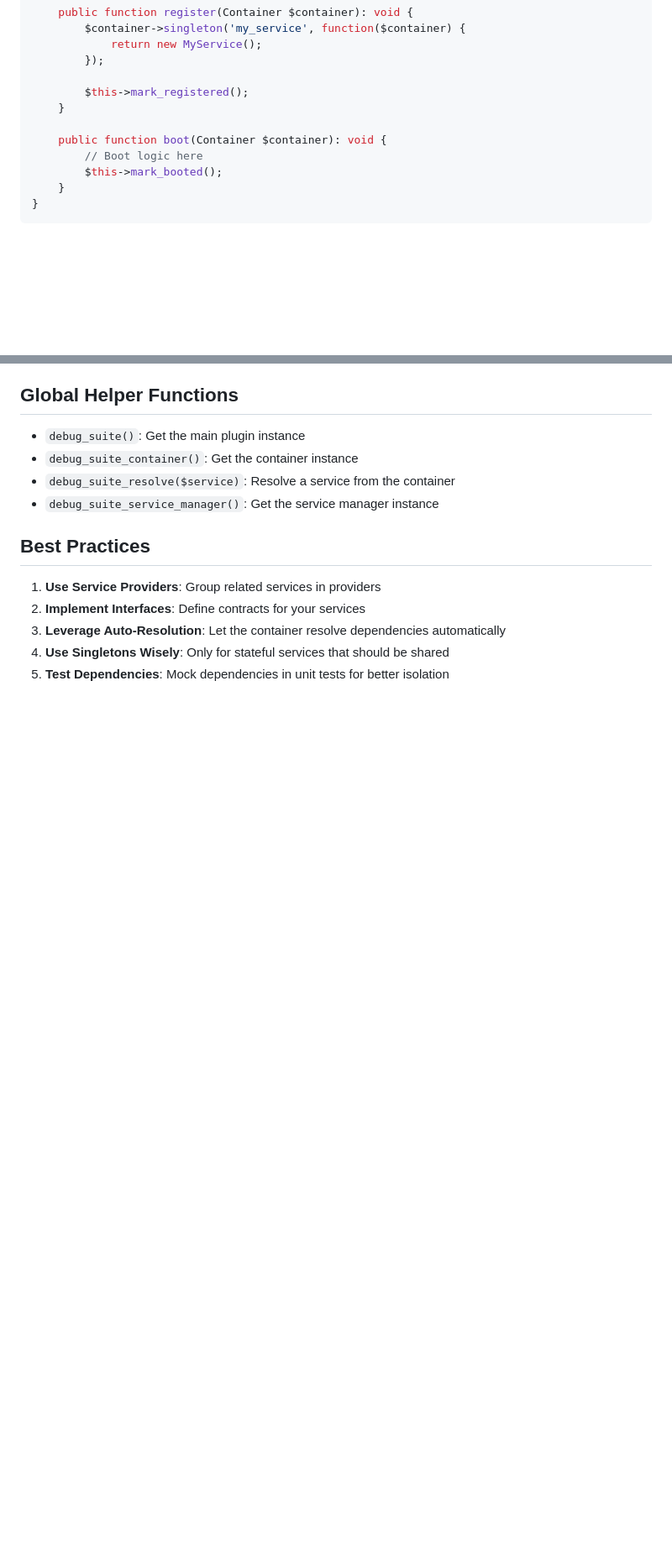
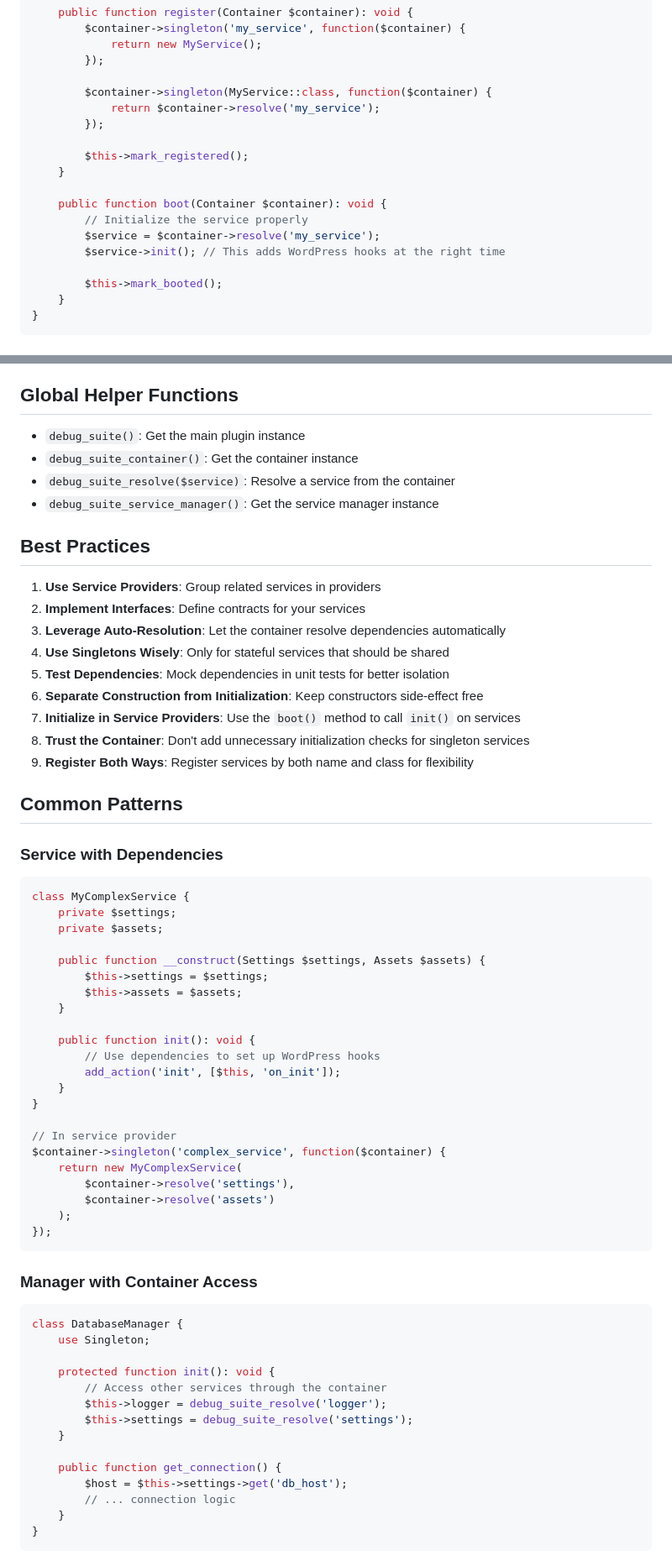
Before and after one commit to kzamanbd/debug-suite, a Markdown page: docs/CONTAINER.md, 2 parts joined by grey strips. Shown at 84% size. Drawn GitHub-style; blank space fills up the shorter version.

````diff
--- a/docs/CONTAINER.md
+++ b/docs/CONTAINER.md
@@ -112,11 +181,18 @@ class MyServiceProvider extends AbstractServiceProvider {
             return new MyService();
         });
 
+        $container->singleton(MyService::class, function($container) {
+            return $container->resolve('my_service');
+        });
+
         $this->mark_registered();
     }
 
     public function boot(Container $container): void {
-        // Boot logic here
+        // Initialize the service properly
+        $service = $container->resolve('my_service');
+        $service->init(); // This adds WordPress hooks at the right time
+
         $this->mark_booted();
     }
 }
@@ -209,3 +342,55 @@ $manager->register_provider('my_provider', $provider);
 3. **Leverage Auto-Resolution**: Let the container resolve dependencies automatically
 4. **Use Singletons Wisely**: Only for stateful services that should be shared
 5. **Test Dependencies**: Mock dependencies in unit tests for better isolation
+6. **Separate Construction from Initialization**: Keep constructors side-effect free
+7. **Initialize in Service Providers**: Use the `boot()` method to call `init()` on services
+8. **Trust the Container**: Don't add unnecessary initialization checks for singleton services
+9. **Register Both Ways**: Register services by both name and class for flexibility
+
+## Common Patterns
+
+### Service with Dependencies
+
+```php
+class MyComplexService {
+    private $settings;
+    private $assets;
+
+    public function __construct(Settings $settings, Assets $assets) {
+        $this->settings = $settings;
+        $this->assets = $assets;
+    }
+
+    public function init(): void {
+        // Use dependencies to set up WordPress hooks
+        add_action('init', [$this, 'on_init']);
+    }
+}
+
+// In service provider
+$container->singleton('complex_service', function($container) {
+    return new MyComplexService(
+        $container->resolve('settings'),
+        $container->resolve('assets')
+    );
+});
+```
+
+### Manager with Container Access
+
+```php
+class DatabaseManager {
+    use Singleton;
+
+    protected function init(): void {
+        // Access other services through the container
+        $this->logger = debug_suite_resolve('logger');
+        $this->settings = debug_suite_resolve('settings');
+    }
+
+    public function get_connection() {
+        $host = $this->settings->get('db_host');
+        // ... connection logic
+    }
+}
+```
````
Also changed, not shown: other parts of docs/CONTAINER.md (+133 -7 lines).
